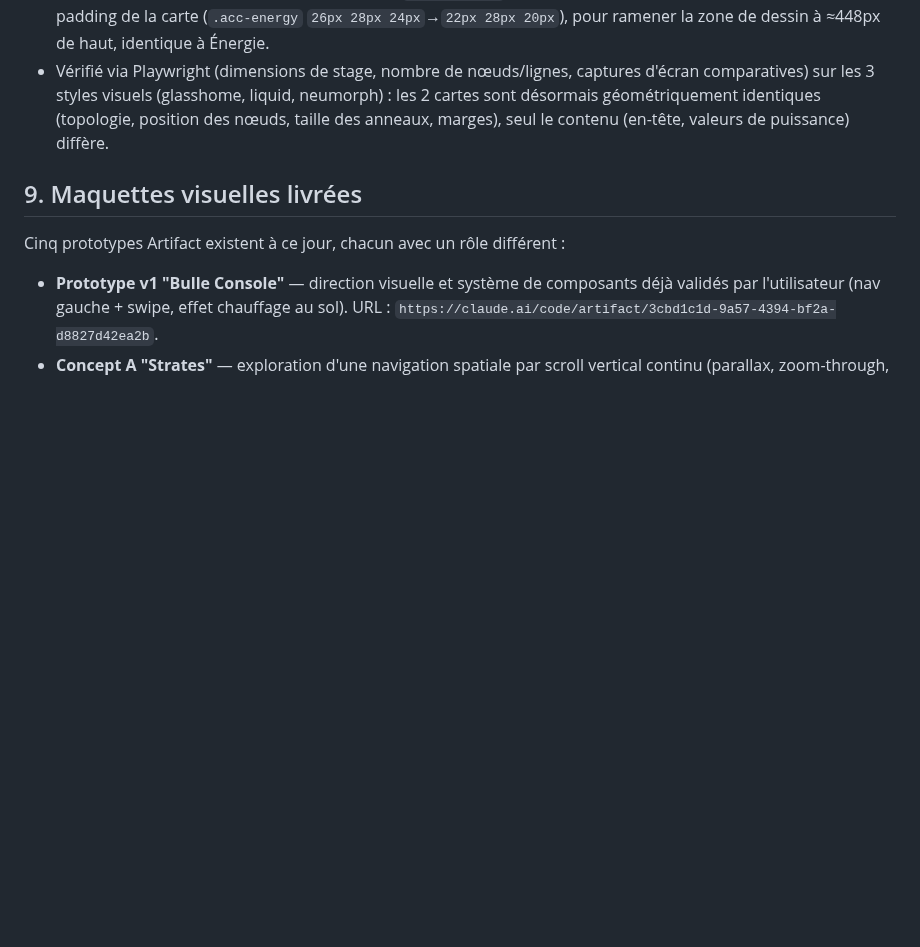
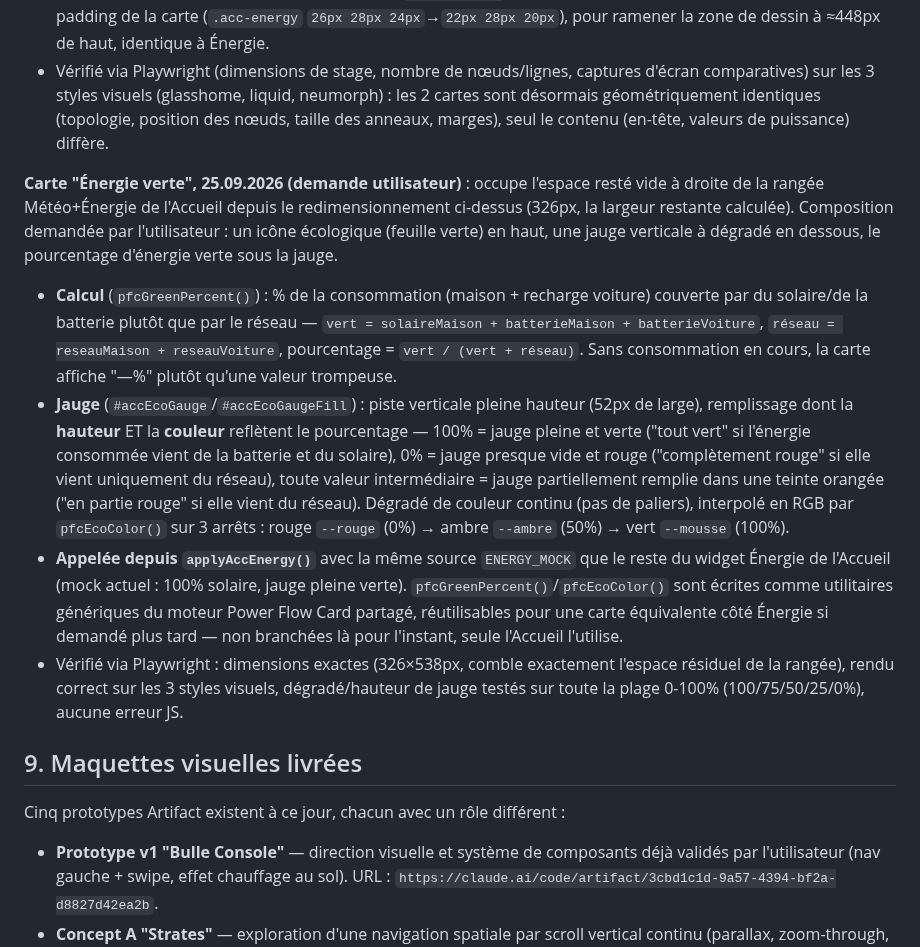
Before and after one commit to domknx/DomotiqueBulle, a Markdown page: dashboard/CAHIER_DES_CHARGES.md, the part around the change. Drawn GitHub-style; blank space fills up the shorter version.

Commit message:
docs: documente la carte "Énergie verte" de l'Accueil
Co-Authored-By: Claude Sonnet 5 <noreply@anthropic.com>
Claude-Session: https://claude.ai/code/session_0161UjDGH2iTLBTc1UdU29Lv

```diff
--- a/dashboard/CAHIER_DES_CHARGES.md
+++ b/dashboard/CAHIER_DES_CHARGES.md
@@ -397,6 +397,13 @@ Les barres de "Répartition instantanée" démarrent à 0 et grandissent jusqu'
 - Correction : réduction du badge icône Accueil (`.acc-e-badge` 54px→40px, icône interne 28px→22px) et du padding de la carte (`.acc-energy` `26px 28px 24px`→`22px 28px 20px`), pour ramener la zone de dessin à ≈448px de haut, identique à Énergie.
 - Vérifié via Playwright (dimensions de stage, nombre de nœuds/lignes, captures d'écran comparatives) sur les 3 styles visuels (glasshome, liquid, neumorph) : les 2 cartes sont désormais géométriquement identiques (topologie, position des nœuds, taille des anneaux, marges), seul le contenu (en-tête, valeurs de puissance) diffère.
 
+**Carte "Énergie verte", 25.09.2026 (demande utilisateur)** : occupe l'espace resté vide à droite de la rangée Météo+Énergie de l'Accueil depuis le redimensionnement ci-dessus (326px, la largeur restante calculée). Composition demandée par l'utilisateur : un icône écologique (feuille verte) en haut, une jauge verticale à dégradé en dessous, le pourcentage d'énergie verte sous la jauge.
+
+- **Calcul** (`pfcGreenPercent()`) : % de la consommation (maison + recharge voiture) couverte par du solaire/de la batterie plutôt que par le réseau — `vert = solaireMaison + batterieMaison + batterieVoiture`, `réseau = reseauMaison + reseauVoiture`, pourcentage = `vert / (vert + réseau)`. Sans consommation en cours, la carte affiche "—%" plutôt qu'une valeur trompeuse.
+- **Jauge** (`#accEcoGauge`/`#accEcoGaugeFill`) : piste verticale pleine hauteur (52px de large), remplissage dont la **hauteur** ET la **couleur** reflètent le pourcentage — 100% = jauge pleine et verte ("tout vert" si l'énergie consommée vient de la batterie et du solaire), 0% = jauge presque vide et rouge ("complètement rouge" si elle vient uniquement du réseau), toute valeur intermédiaire = jauge partiellement remplie dans une teinte orangée ("en partie rouge" si elle vient du réseau). Dégradé de couleur continu (pas de paliers), interpolé en RGB par `pfcEcoColor()` sur 3 arrêts : rouge `--rouge` (0%) → ambre `--ambre` (50%) → vert `--mousse` (100%).
+- **Appelée depuis `applyAccEnergy()`** avec la même source `ENERGY_MOCK` que le reste du widget Énergie de l'Accueil (mock actuel : 100% solaire, jauge pleine verte). `pfcGreenPercent()`/`pfcEcoColor()` sont écrites comme utilitaires génériques du moteur Power Flow Card partagé, réutilisables pour une carte équivalente côté Énergie si demandé plus tard — non branchées là pour l'instant, seule l'Accueil l'utilise.
+- Vérifié via Playwright : dimensions exactes (326×538px, comble exactement l'espace résiduel de la rangée), rendu correct sur les 3 styles visuels, dégradé/hauteur de jauge testés sur toute la plage 0-100% (100/75/50/25/0%), aucune erreur JS.
+
 ## 9. Maquettes visuelles livrées
 
 Cinq prototypes Artifact existent à ce jour, chacun avec un rôle différent :
```
